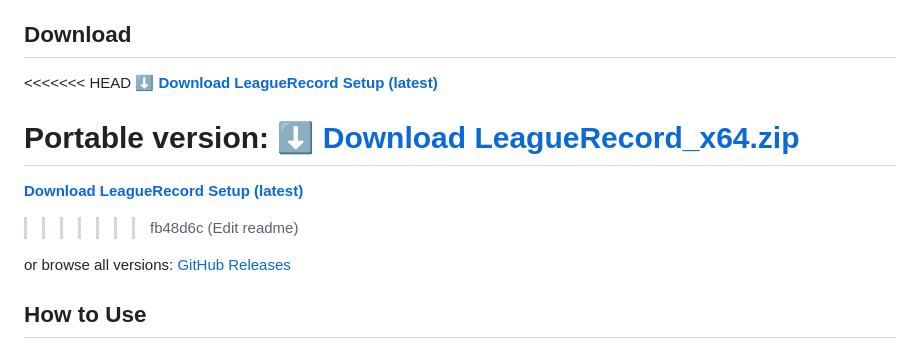
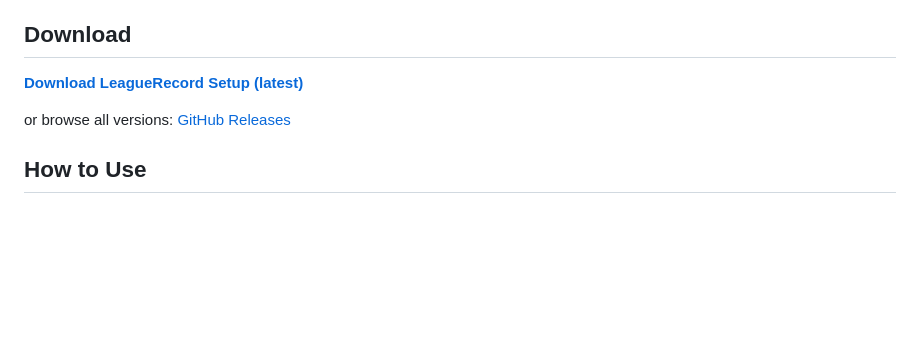
Before and after one commit to arasan95/league_record_custom, a Markdown page: readme.md, the part around the change. Rendered like a GitHub page; blank space fills up the shorter version.

```diff
--- a/readme.md
+++ b/readme.md
@@ -25,14 +25,7 @@ Please install FFmpeg and add it to your system's PATH, or specify the executabl
 
 ## Download
 
-<<<<<<< HEAD
-**[⬇️ Download LeagueRecord Setup (latest)](https://github.com/arasan95/league_record_custom/releases/latest/download/LeagueRecord_1.1.3_x64-setup.exe)**
-
-Portable version:
-[⬇️ Download LeagueRecord_x64.zip](https://github.com/arasan95/league_record_custom/releases/latest/download/LeagueRecord_x64.zip)
-=======
-**[Download LeagueRecord Setup (latest)](https://github.com/arasan95/league_record_custom/releases/latest/download/LeagueRecord_1.1.2_x64-setup.exe)**
->>>>>>> fb48d6c (Edit readme)
+**[Download LeagueRecord Setup (latest)](https://github.com/arasan95/league_record_custom/releases/latest/download/LeagueRecord_1.1.3_x64-setup.exe)**
 
 or browse all versions: [GitHub Releases](https://github.com/arasan95/league_record_custom/releases)
 
```
